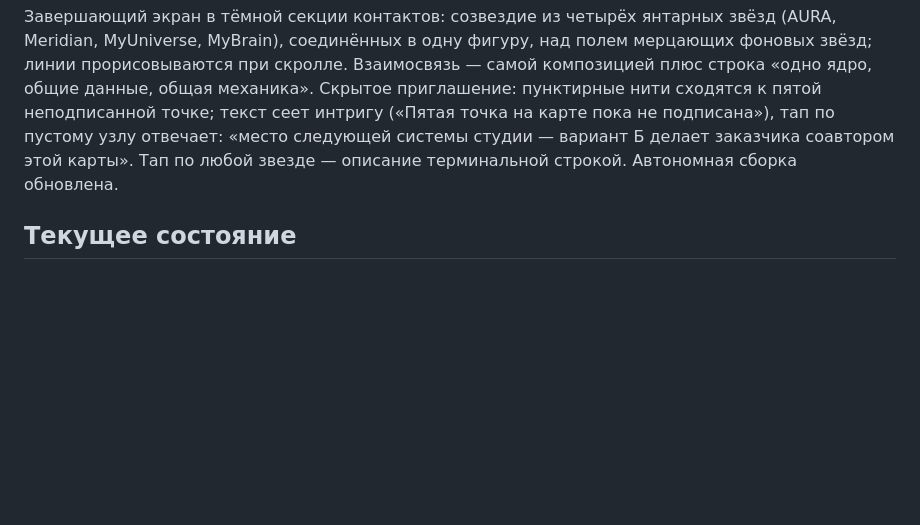
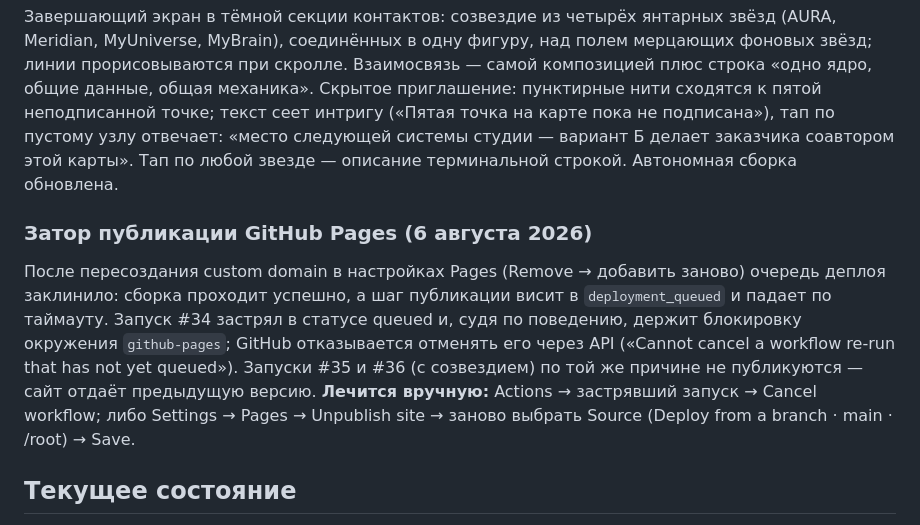
Before and after one commit to x79628848009-dot/pre-seed, a Markdown page: docs/worklog.md, the part around the change. GitHub-like rendering; blank space fills up the shorter version.

Commit message:
Worklog: record the Pages deployment queue jam

```diff
--- a/docs/worklog.md
+++ b/docs/worklog.md
@@ -59,6 +59,10 @@
 ### Финальная кода «Одно созвездие» (август 2026)
 Завершающий экран в тёмной секции контактов: созвездие из четырёх янтарных звёзд (AURA, Meridian, MyUniverse, MyBrain), соединённых в одну фигуру, над полем мерцающих фоновых звёзд; линии прорисовываются при скролле. Взаимосвязь — самой композицией плюс строка «одно ядро, общие данные, общая механика». Скрытое приглашение: пунктирные нити сходятся к пятой неподписанной точке; текст сеет интригу («Пятая точка на карте пока не подписана»), тап по пустому узлу отвечает: «место следующей системы студии — вариант Б делает заказчика соавтором этой карты». Тап по любой звезде — описание терминальной строкой. Автономная сборка обновлена.
 
+### Затор публикации GitHub Pages (6 августа 2026)
+После пересоздания custom domain в настройках Pages (Remove → добавить заново) очередь деплоя заклинило: сборка проходит успешно, а шаг публикации висит в `deployment_queued` и падает по таймауту. Запуск #34 застрял в статусе queued и, судя по поведению, держит блокировку окружения `github-pages`; GitHub отказывается отменять его через API («Cannot cancel a workflow re-run that has not yet queued»). Запуски #35 и #36 (с созвездием) по той же причине не публикуются — сайт отдаёт предыдущую версию.
+**Лечится вручную:** Actions → застрявший запуск → Cancel workflow; либо Settings → Pages → Unpublish site → заново выбрать Source (Deploy from a branch · main · /root) → Save.
+
 ## Текущее состояние
 - Основная страница: https://rovensky.ru/pre-seed/ — открывается из РФ без VPN (мобильный интернет проверен), готова к отправке адресатам.
 - Персонализация: `?to=Имя` → «Подготовлено лично для: Имя».
```
